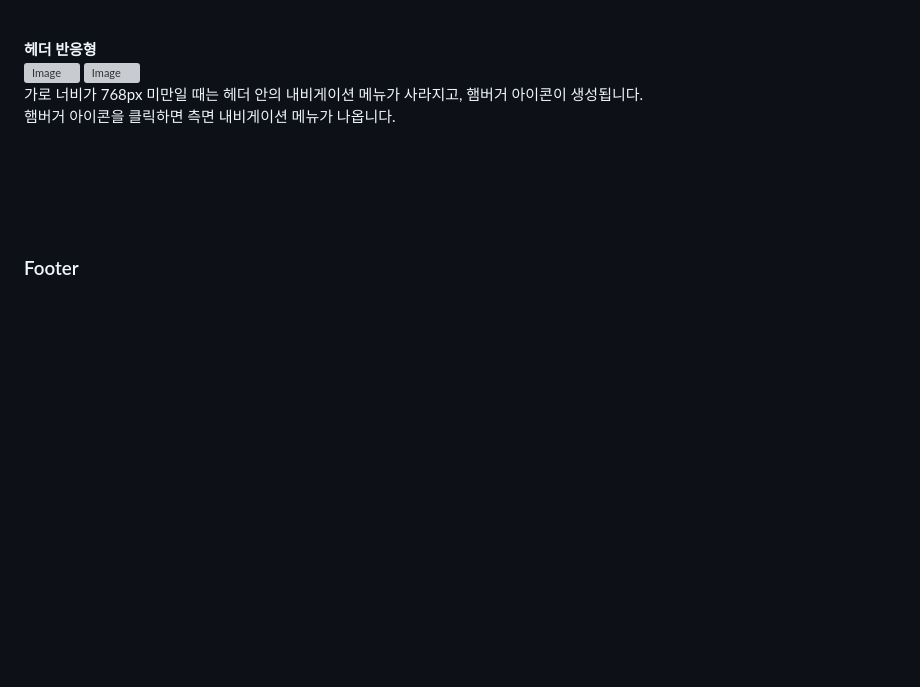
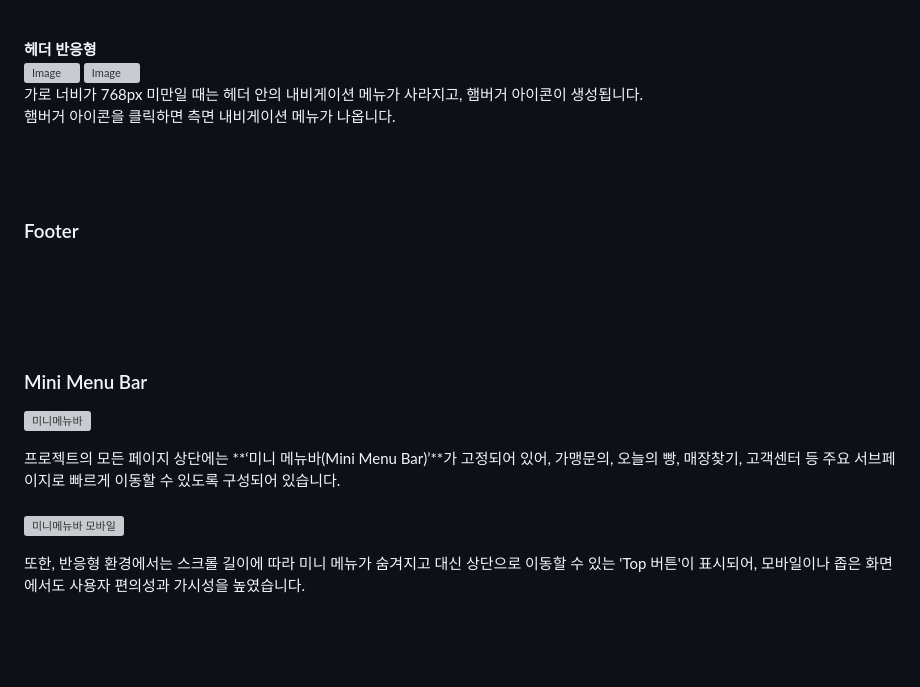
Before and after one commit to userUmji/TourlesJours, a Markdown page: README.md, the part around one of its changes. Rendered like a GitHub page; blank space fills up the shorter version; grey boxes are pictures that could not be loaded.

```diff
--- a/README.md
+++ b/README.md
@@ -80,12 +82,23 @@ CJ푸드빌이 운영하는 신선한 베이커리 전문점입니다.
 ![Image](https://github.com/user-attachments/assets/c07ce1d8-a024-421c-be8a-3a43d36cfb39)<br>
 가로 너비가 768px 미만일 때는 헤더 안의 내비게이션 메뉴가 사라지고, 햄버거 아이콘이 생성됩니다.<br>
 햄버거 아이콘을 클릭하면 측면 내비게이션 메뉴가 나옵니다.
-
 <br><br><br><br>
 
 ### Footer
 
-<br><br><br><br><br><br>
+<br><br><br><br>
+###  Mini Menu Bar
+![미니메뉴바](https://github.com/user-attachments/assets/bf48c913-eccb-4b21-b019-0f9b8784381f)
+
+프로젝트의 모든 페이지 상단에는 **‘미니 메뉴바(Mini Menu Bar)’**가 고정되어 있어,
+가맹문의, 오늘의 빵, 매장찾기, 고객센터 등 주요 서브페이지로 빠르게 이동할 수 있도록 구성되어 있습니다.
+<br><br>
+![미니메뉴바 모바일](https://github.com/user-attachments/assets/60a6b7e8-5522-4d23-ba2f-65632d901f1c)
+
+또한, 반응형 환경에서는 스크롤 길이에 따라 미니 메뉴가 숨겨지고 대신 상단으로 이동할 수 있는 'Top 버튼'이 표시되어,
+모바일이나 좁은 화면에서도 사용자 편의성과 가시성을 높였습니다.
+<br><br><br><br>
+
 ## 메인 페이지
 
 ### section 1 메인 비주얼
```
Also changed, not shown: other parts of README.md (+55 -2 lines).
